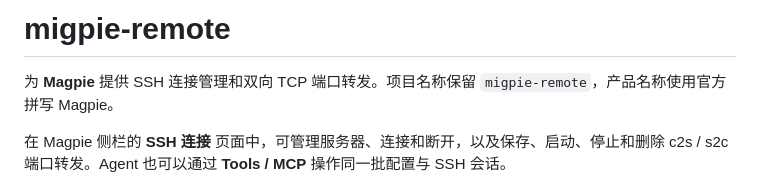
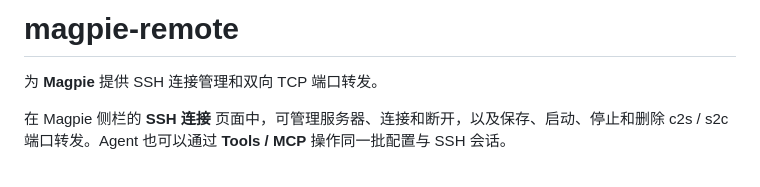
Before and after one commit to zhaoyi2018/magpie-remote, a Markdown page: README.md, the part around the change. GitHub-like rendering.

Commit message:
修改描述

```diff
--- a/README.md
+++ b/README.md
@@ -1,6 +1,6 @@
-# migpie-remote
+# magpie-remote
 
-为 **Magpie** 提供 SSH 连接管理和双向 TCP 端口转发。项目名称保留 `migpie-remote`，产品名称使用官方拼写 Magpie。
+为 **Magpie** 提供 SSH 连接管理和双向 TCP 端口转发。
 
 在 Magpie 侧栏的 **SSH 连接** 页面中，可管理服务器、连接和断开，以及保存、启动、停止和删除 c2s / s2c 端口转发。Agent 也可以通过 **Tools / MCP** 操作同一批配置与 SSH 会话。
 
```
